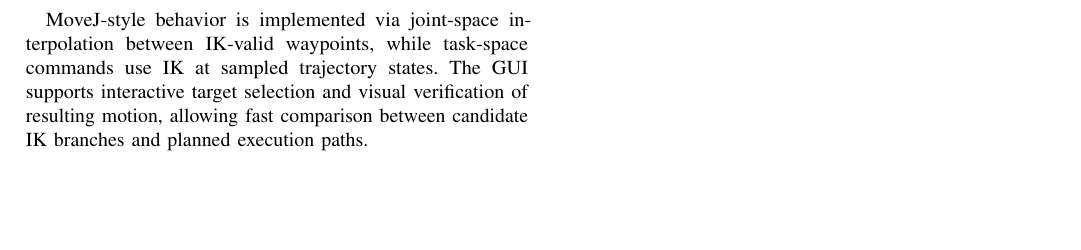
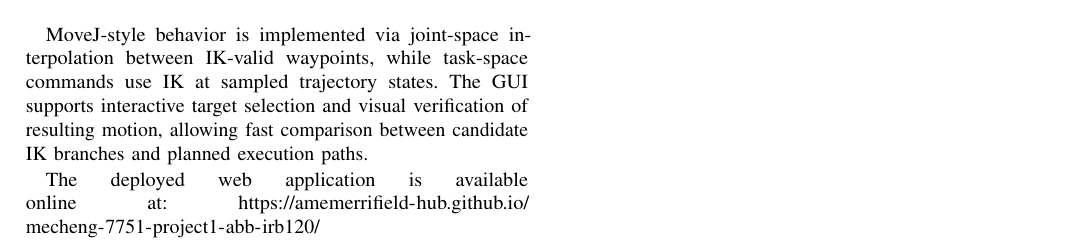
Before and after one commit to amemerrifield-hub/mecheng-7751-project1-abb-irb120, a LaTeX paper (presentation and report/TASK_F_SHORT_PAPER.tex): part of page 4 of 4, cut so that both start at the same text, the shorter picture padded with empty space. Compiled offline with pdfLaTeX.

Commit message:
docs: add hosted webapp URL to report documents

```diff
--- a/presentation and report/TASK_F_SHORT_PAPER.tex
+++ b/presentation and report/TASK_F_SHORT_PAPER.tex
@@ -351,6 +351,9 @@ $q_{end}=[90,-80,50,100,-60,200]^\circ$.
 
 MoveJ-style behavior is implemented via joint-space interpolation between IK-valid waypoints, while task-space commands use IK at sampled trajectory states. The GUI supports interactive target selection and visual verification of resulting motion, allowing fast comparison between candidate IK branches and planned execution paths.
 
+The deployed web application is available online at:
+\url{https://amemerrifield-hub.github.io/mecheng-7751-project1-abb-irb120/}
+
 \section{Conclusions}
 This project delivers a complete ABB IRB 120 kinematics pipeline from analytical derivation to interactive deployment. The FK and IK implementations are consistent across MATLAB and TypeScript, and randomized validation demonstrates strong reconstruction performance.
 
```
Also changed, not shown: presentation and report/PROJECT_REPORT.md (+2 -0 lines).
